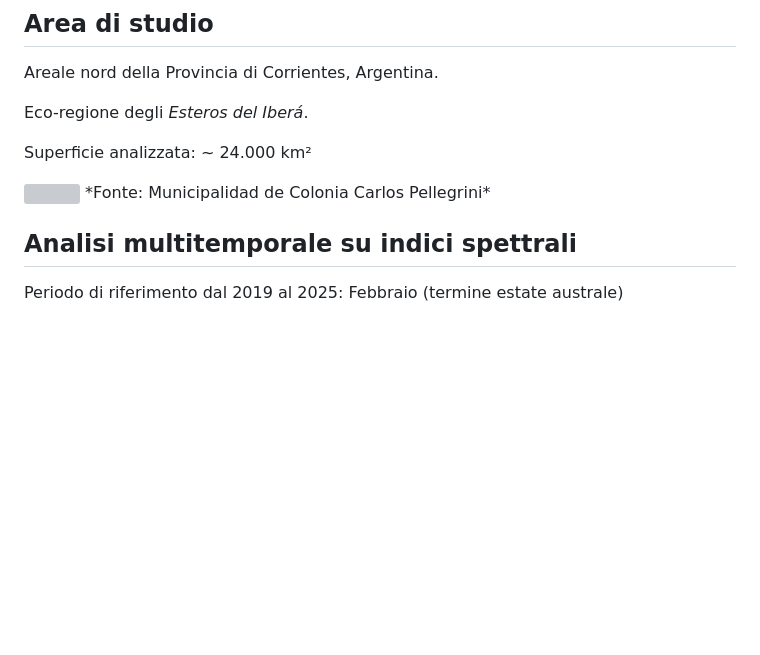
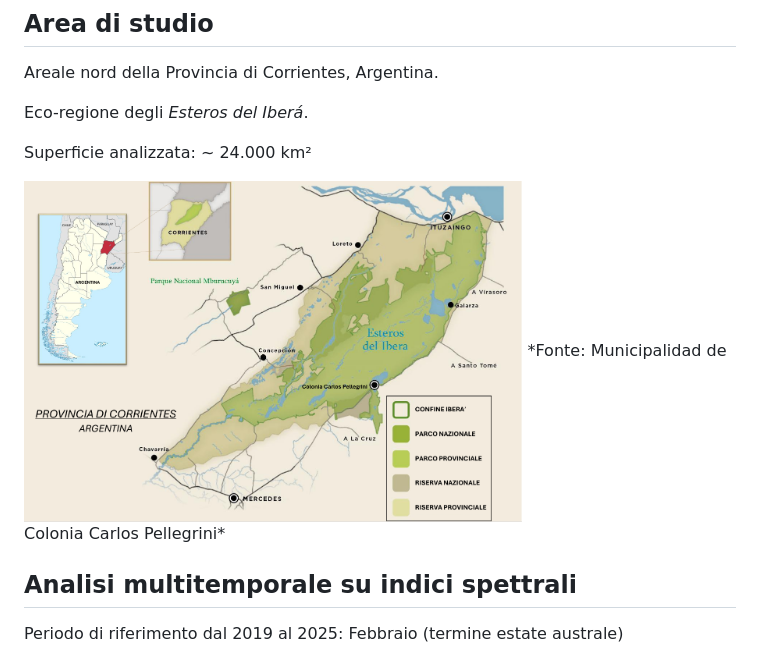
Before and after one commit to Federico-Pesare/Telerilevamento2025, a Markdown page: Esame/2_Presentazione.md, the part around the change. GitHub-like rendering; blank space fills up the shorter version; grey boxes are pictures that could not be loaded.

```diff
--- a/Esame/2_Presentazione.md
+++ b/Esame/2_Presentazione.md
@@ -12,7 +12,7 @@ Eco-regione degli *Esteros del Iberá*.
 
 Superficie analizzata: ~ 24.000 km²
 
-<img src="PROVINCIA_DI_CORRIENTES.png" width=70% />
+<img src="img/PROVINCIA_DI_CORRIENTES.png" width=70% />
 *Fonte: Municipalidad de Colonia Carlos Pellegrini*
 
 
```
